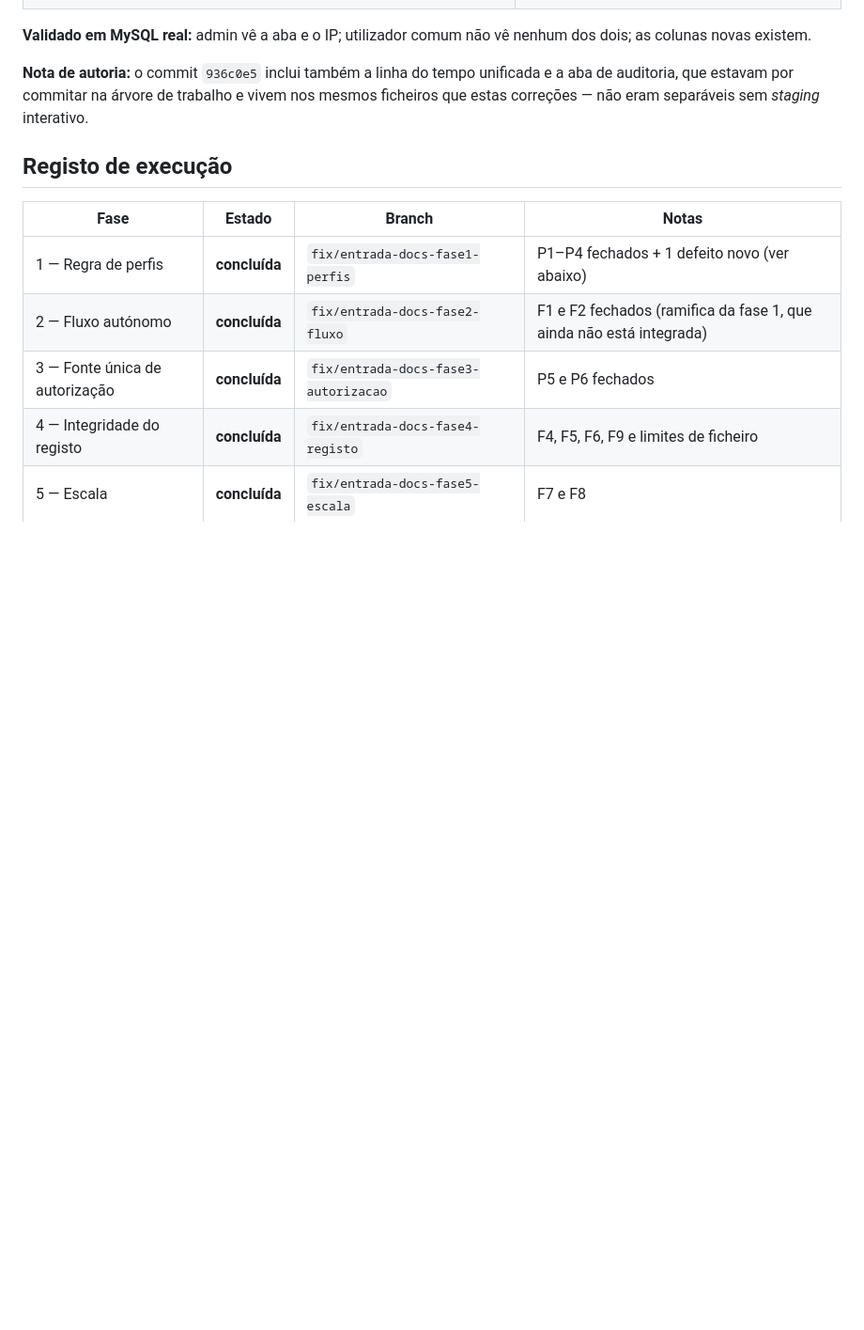
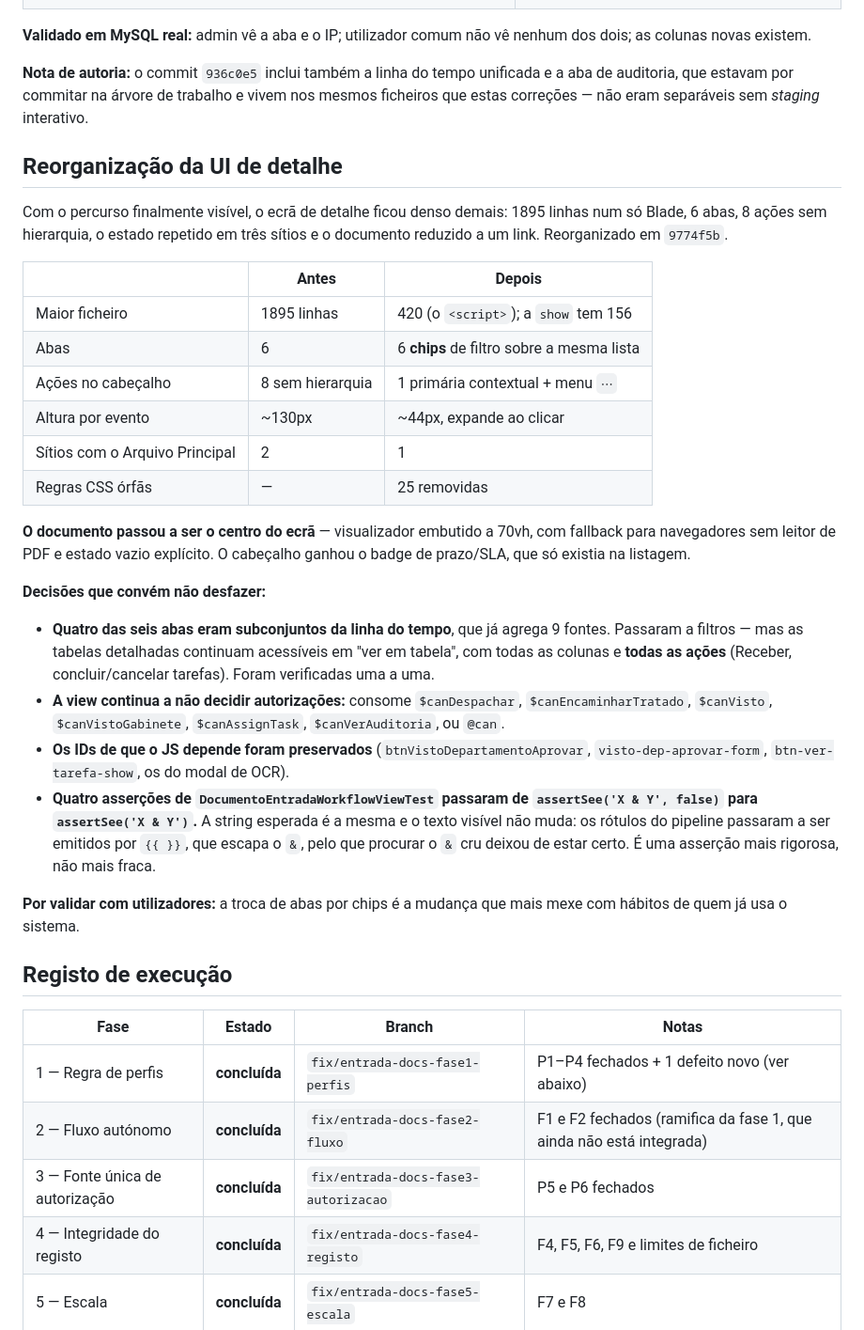
Before and after one commit to IsaacEduardo/gpn-agil, a Markdown page: docs/PLANO-ENTRADA-DOCUMENTOS.md, the part around the change. Shown at 94% size. GitHub-like rendering; blank space fills up the shorter version.

Commit message:
docs: regista a reorganizacao da UI de detalhe
Co-Authored-By: Claude Opus 5 (1M context) <noreply@anthropic.com>

```diff
--- a/docs/PLANO-ENTRADA-DOCUMENTOS.md
+++ b/docs/PLANO-ENTRADA-DOCUMENTOS.md
@@ -351,6 +351,45 @@ a aba de auditoria, que estavam por commitar na árvore de trabalho e vivem nos
 mesmos ficheiros que estas correções — não eram separáveis sem *staging*
 interativo.
 
+## Reorganização da UI de detalhe
+
+Com o percurso finalmente visível, o ecrã de detalhe ficou denso demais: 1895
+linhas num só Blade, 6 abas, 8 ações sem hierarquia, o estado repetido em três
+sítios e o documento reduzido a um link. Reorganizado em `9774f5b`.
+
+| | Antes | Depois |
+|---|---|---|
+| Maior ficheiro | 1895 linhas | 420 (o `<script>`); a `show` tem 156 |
+| Abas | 6 | 6 **chips** de filtro sobre a mesma lista |
+| Ações no cabeçalho | 8 sem hierarquia | 1 primária contextual + menu `⋯` |
+| Altura por evento | ~130px | ~44px, expande ao clicar |
+| Sítios com o Arquivo Principal | 2 | 1 |
+| Regras CSS órfãs | — | 25 removidas |
+
+**O documento passou a ser o centro do ecrã** — visualizador embutido a 70vh, com
+fallback para navegadores sem leitor de PDF e estado vazio explícito. O cabeçalho
+ganhou o badge de prazo/SLA, que só existia na listagem.
+
+**Decisões que convém não desfazer:**
+
+- **Quatro das seis abas eram subconjuntos da linha do tempo**, que já agrega 9
+  fontes. Passaram a filtros — mas as tabelas detalhadas continuam acessíveis em
+  "ver em tabela", com todas as colunas e **todas as ações** (Receber,
+  concluir/cancelar tarefas). Foram verificadas uma a uma.
+- **A view continua a não decidir autorizações:** consome `$canDespachar`,
+  `$canEncaminharTratado`, `$canVisto`, `$canVistoGabinete`, `$canAssignTask`,
+  `$canVerAuditoria`, ou `@can`.
+- **Os IDs de que o JS depende foram preservados** (`btnVistoDepartamentoAprovar`,
+  `visto-dep-aprovar-form`, `btn-ver-tarefa-show`, os do modal de OCR).
+- **Quatro asserções de `DocumentoEntradaWorkflowViewTest` passaram de
+  `assertSee('X & Y', false)` para `assertSee('X & Y')`.** A string esperada é a
+  mesma e o texto visível não muda: os rótulos do pipeline passaram a ser
+  emitidos por `{{ }}`, que escapa o `&`, pelo que procurar o `&` cru deixou de
+  estar certo. É uma asserção mais rigorosa, não mais fraca.
+
+**Por validar com utilizadores:** a troca de abas por chips é a mudança que mais
+mexe com hábitos de quem já usa o sistema.
+
 ## Registo de execução
 
 | Fase | Estado | Branch | Notas |
```
